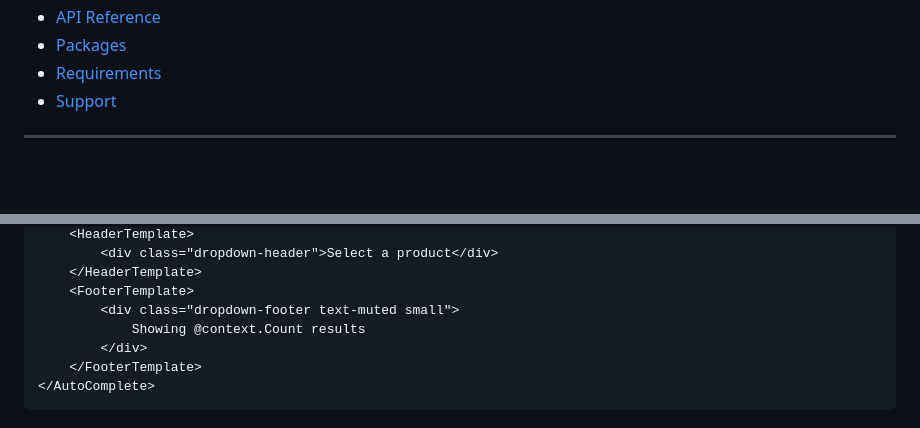
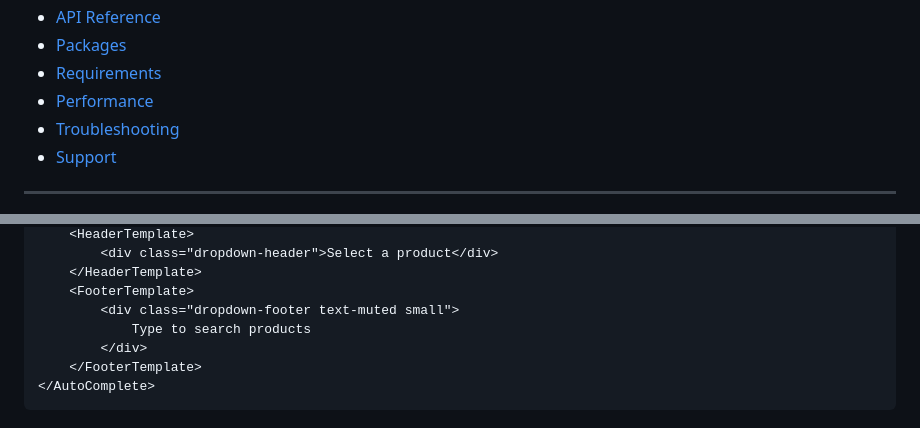
Before and after one commit to mashrulhaque/EasyAppDev.Blazor.AutoComplete, a Markdown page: README.md, 2 parts joined by grey strips. GitHub-like rendering; blank space fills up the shorter version.

```diff
--- a/README.md
+++ b/README.md
@@ -65,6 +71,8 @@ A high-performance, AI-powered AutoComplete (TypeAhead) component for Blazor app
 - [API Reference](#api-reference)
 - [Packages](#packages)
 - [Requirements](#requirements)
+- [Performance](#performance)
+- [Troubleshooting](#troubleshooting)
 - [Support](#support)
 
 ---
@@ -320,7 +328,7 @@ Full control over rendering:
     </HeaderTemplate>
     <FooterTemplate>
         <div class="dropdown-footer text-muted small">
-            Showing @context.Count results
+            Type to search products
         </div>
     </FooterTemplate>
 </AutoComplete>
```
Also changed, not shown: other parts of README.md (+54 -1 lines).
